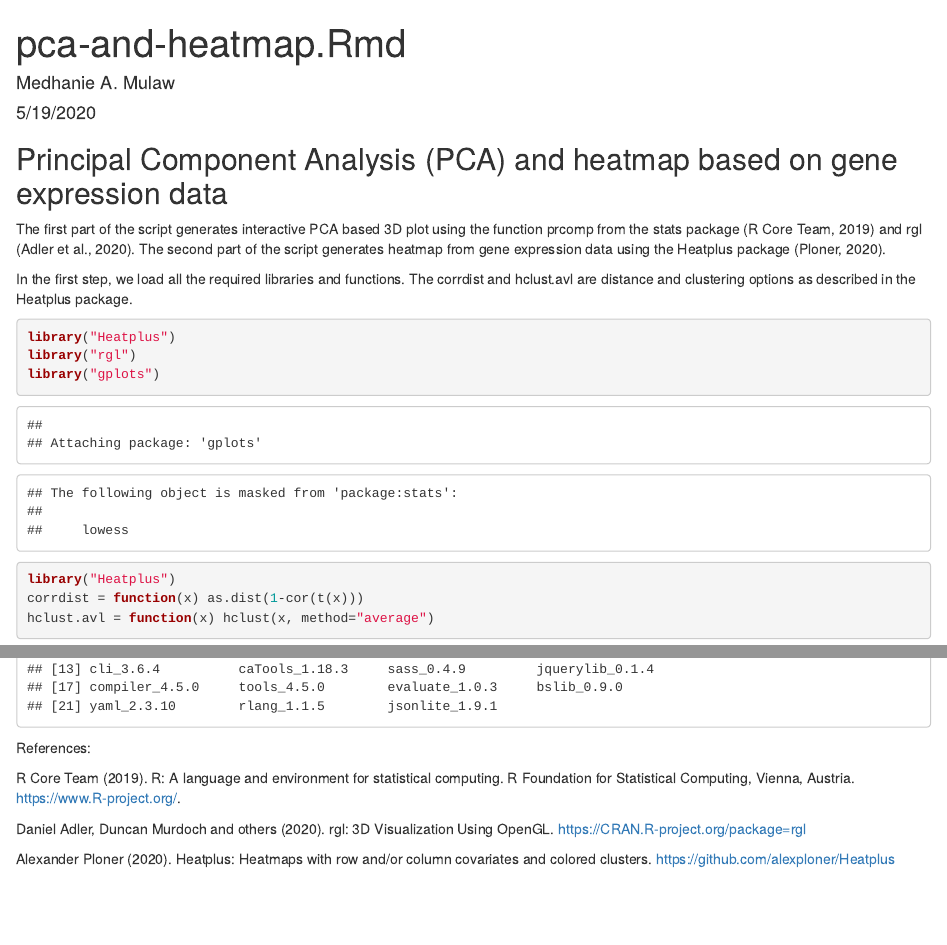
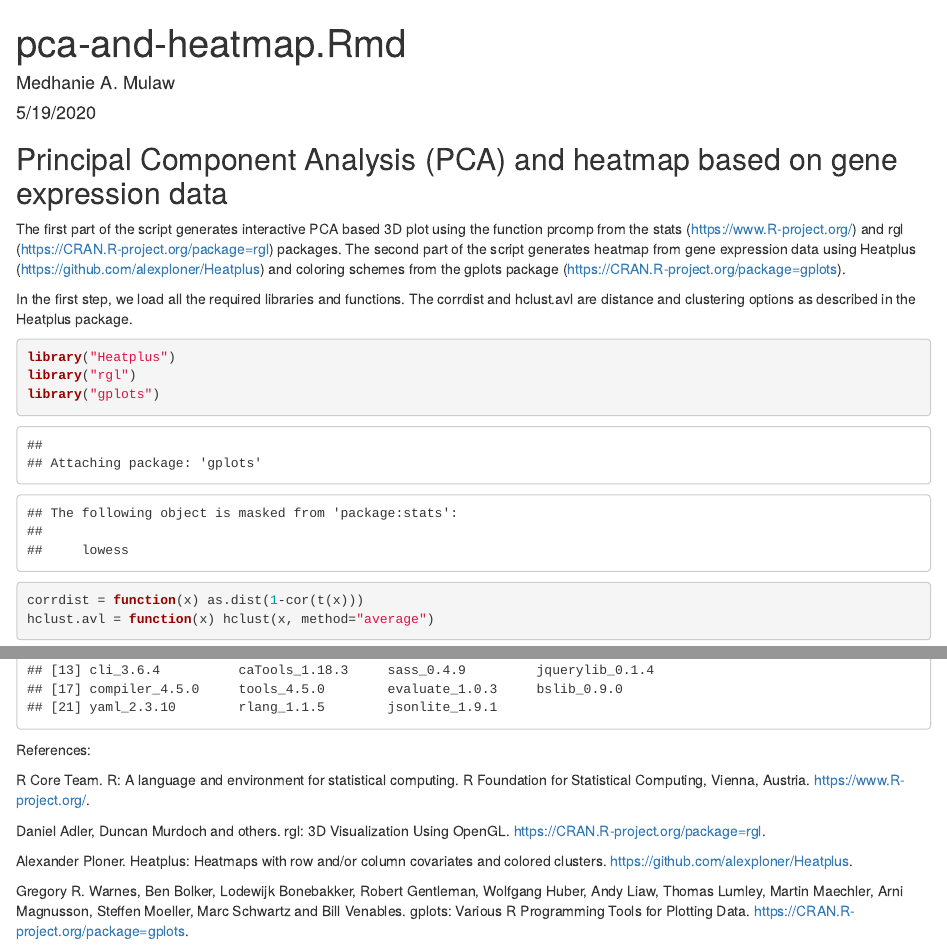
Before and after one commit to medhaniea/pca-and-heatmap, an R Markdown document (pca-and-heatmap.Rmd): the page in a window 1100 px wide, from its top, and a second part further down, joined at a grey line. Rendered offline with R 4.5, knitr and Pandoc, with nearby package versions; some code elsewhere in the file could not run offline.

Commit message:
pca-and-heatmap

````diff
--- a/pca-and-heatmap.Rmd
+++ b/pca-and-heatmap.Rmd
@@ -13,7 +13,7 @@ knitr::opts_chunk$set(echo = TRUE)
 
 ## Principal Component Analysis (PCA) and heatmap based on gene expression data
 
-The first part of the script generates interactive PCA based 3D plot using the function prcomp from the stats package (R Core Team, 2019) and rgl (Adler et al., 2020). The second part of the script generates heatmap from gene expression data using the Heatplus package (Ploner, 2020).
+The first part of the script generates interactive PCA based 3D plot using the function prcomp from the stats (<https://www.R-project.org/>) and rgl (<https://CRAN.R-project.org/package=rgl>) packages. The second part of the script generates heatmap from gene expression data using Heatplus (<https://github.com/alexploner/Heatplus>) and coloring schemes from the gplots package (<https://CRAN.R-project.org/package=gplots>).
 
 In the first step, we load all the required libraries and functions. The corrdist and hclust.avl are distance and clustering options as described in the Heatplus package.
 
@@ -21,7 +21,6 @@ In the first step, we load all the required libraries and functions. The corrdis
 library("Heatplus")
 library("rgl")
 library("gplots")
-library("Heatplus")
 corrdist = function(x) as.dist(1-cor(t(x)))
 hclust.avl = function(x) hclust(x, method="average")
 ```
@@ -104,12 +103,17 @@ sessionInfo()
 
 References:
 
-  R Core Team (2019). R: A language and environment for statistical computing.
+  R Core Team. R: A language and environment for statistical computing.
   R Foundation for Statistical Computing, Vienna, Austria.
   <https://www.R-project.org/>.
 
-  Daniel Adler, Duncan Murdoch and others (2020). rgl: 3D Visualization Using
-  OpenGL. <https://CRAN.R-project.org/package=rgl>
+  Daniel Adler, Duncan Murdoch and others. rgl: 3D Visualization Using
+  OpenGL. <https://CRAN.R-project.org/package=rgl>.
 
-  Alexander Ploner (2020). Heatplus: Heatmaps with row and/or column
-  covariates and colored clusters. <https://github.com/alexploner/Heatplus>
+  Alexander Ploner. Heatplus: Heatmaps with row and/or column
+  covariates and colored clusters. <https://github.com/alexploner/Heatplus>.
+
+  Gregory R. Warnes, Ben Bolker, Lodewijk Bonebakker, Robert Gentleman,
+  Wolfgang Huber, Andy Liaw, Thomas Lumley, Martin Maechler, Arni Magnusson,
+  Steffen Moeller, Marc Schwartz and Bill Venables. gplots: Various R
+  Programming Tools for Plotting Data. <https://CRAN.R-project.org/package=gplots>.
````
Also changed, not shown: pca_3d.pdf, 2 other files.
